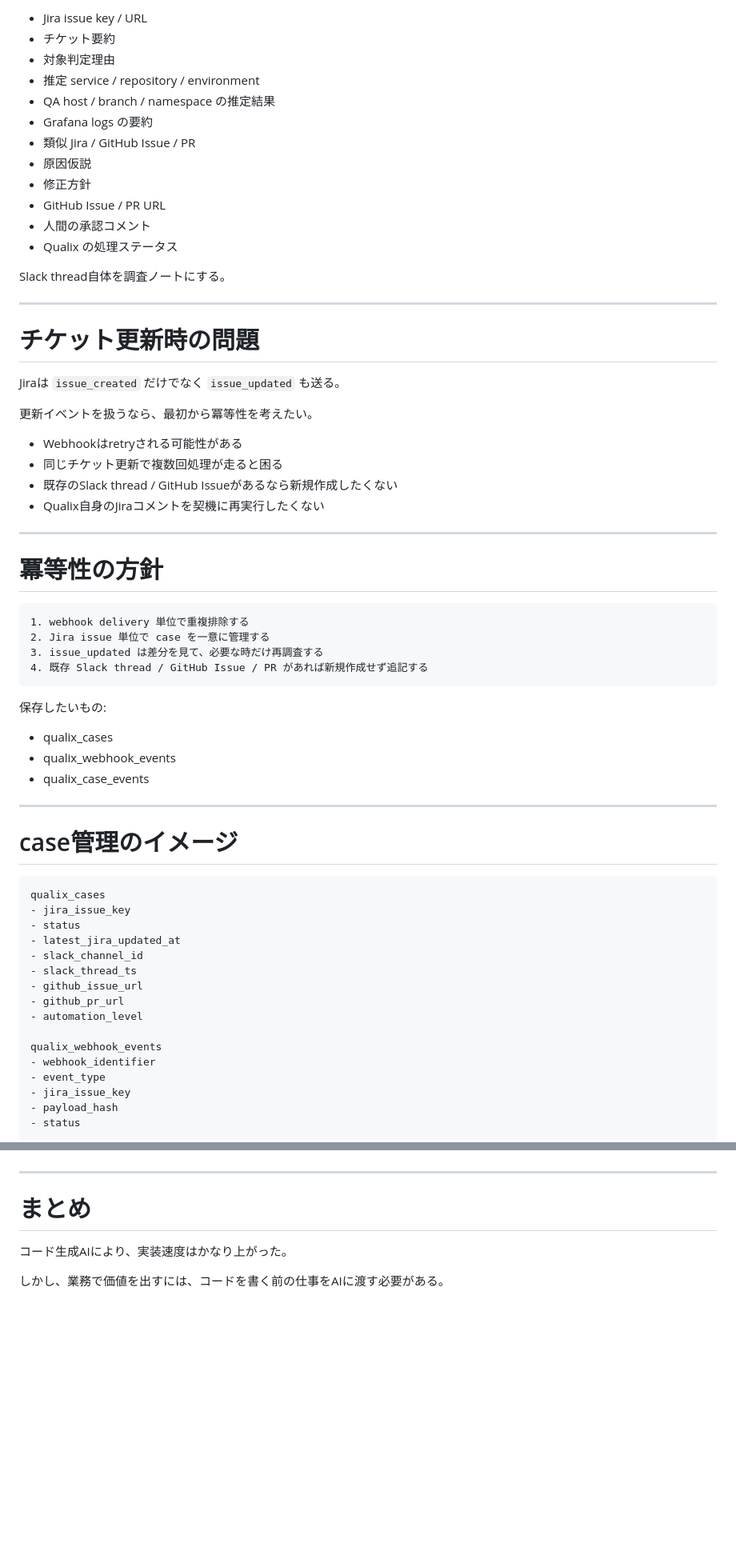
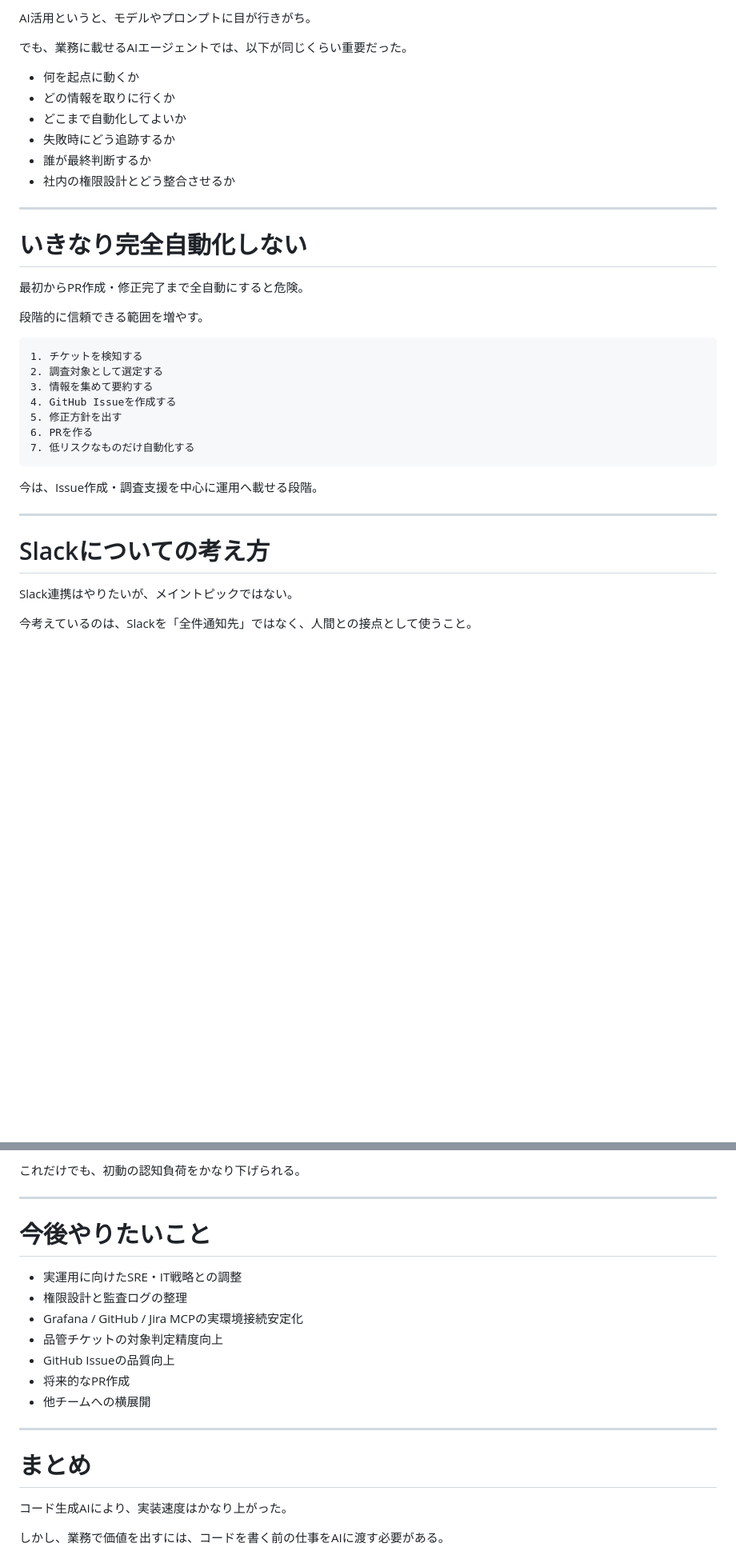
Before and after one commit to manattan/slides, a Markdown page: 2026_05_06_qualix_ai_agent.md, 2 parts joined by grey strips. Shown at 80% size. Drawn GitHub-style; blank space fills up the shorter version.

Commit message:
Revise qualix talk outline to focus on background and story

````diff
--- a/2026_05_06_qualix_ai_agent.md
+++ b/2026_05_06_qualix_ai_agent.md
@@ -227,69 +261,40 @@ Jira Webhook
 
-- Jira issue key / URL
-- チケット要約
-- 対象判定理由
-- 推定 service / repository / environment
-- QA host / branch / namespace の推定結果
-- Grafana logs の要約
-- 類似 Jira / GitHub Issue / PR
-- 原因仮説
-- 修正方針
-- GitHub Issue / PR URL
-- 人間の承認コメント
-- Qualix の処理ステータス
+AI活用というと、モデルやプロンプトに目が行きがち。
 
-Slack thread自体を調査ノートにする。
+でも、業務に載せるAIエージェントでは、以下が同じくらい重要だった。
+
+- 何を起点に動くか
+- どの情報を取りに行くか
+- どこまで自動化してよいか
+- 失敗時にどう追跡するか
+- 誰が最終判断するか
+- 社内の権限設計とどう整合させるか
 
 ---
 
-# チケット更新時の問題
+# いきなり完全自動化しない
 
-Jiraは `issue_created` だけでなく `issue_updated` も送る。
+最初からPR作成・修正完了まで全自動にすると危険。
 
-更新イベントを扱うなら、最初から冪等性を考えたい。
+段階的に信頼できる範囲を増やす。
 
-- Webhookはretryされる可能性がある
-- 同じチケット更新で複数回処理が走ると困る
-- 既存のSlack thread / GitHub Issueがあるなら新規作成したくない
-- Qualix自身のJiraコメントを契機に再実行したくない
+```text
+1. チケットを検知する
+2. 調査対象として選定する
+3. 情報を集めて要約する
+4. GitHub Issueを作成する
+5. 修正方針を出す
+6. PRを作る
+7. 低リスクなものだけ自動化する
+```
+
+今は、Issue作成・調査支援を中心に運用へ載せる段階。
 
 ---
 
-# 冪等性の方針
+# Slackについての考え方
 
-```text
-1. webhook delivery 単位で重複排除する
-2. Jira issue 単位で case を一意に管理する
-3. issue_updated は差分を見て、必要な時だけ再調査する
-4. 既存 Slack thread / GitHub Issue / PR があれば新規作成せず追記する
-```
+Slack連携はやりたいが、メイントピックではない。
 
-保存したいもの:
+今考えているのは、Slackを「全件通知先」ではなく、人間との接点として使うこと。
 
-- qualix_cases
-- qualix_webhook_events
-- qualix_case_events
-
----
-
-# case管理のイメージ
-
-```text
-qualix_cases
-- jira_issue_key
-- status
-- latest_jira_updated_at
-- slack_channel_id
-- slack_thread_ts
-- github_issue_url
-- github_pr_url
-- automation_level
-
-qualix_webhook_events
-- webhook_identifier
-- event_type
-- jira_issue_key
-- payload_hash
-- status
-```
-
@@ -357,3 +378,16 @@ backendだけでなく、車載、決済、支払い請求基盤、IoT基盤な
+これだけでも、初動の認知負荷をかなり下げられる。
+
+---
+
+# 今後やりたいこと
+
+- 実運用に向けたSRE・IT戦略との調整
+- 権限設計と監査ログの整理
+- Grafana / GitHub / Jira MCPの実環境接続安定化
+- 品管チケットの対象判定精度向上
+- GitHub Issueの品質向上
+- 将来的なPR作成
+- 他チームへの横展開
 
 ---
 
````
Also changed, not shown: other parts of 2026_05_06_qualix_ai_agent.md (+148 -98 lines).
